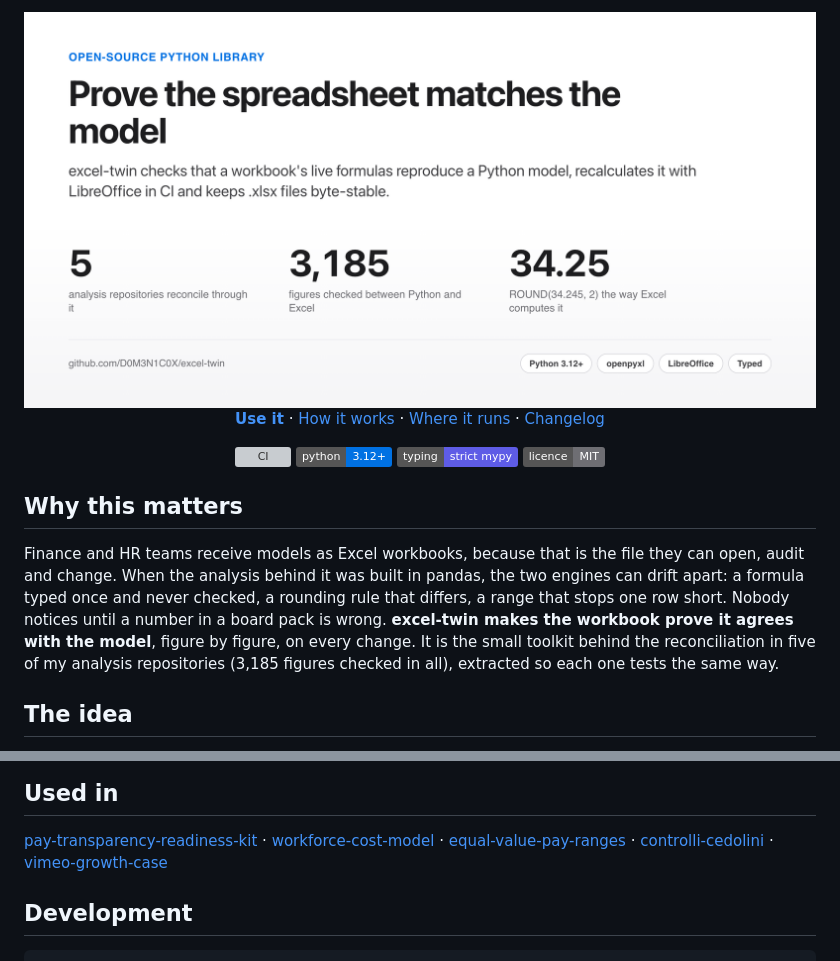
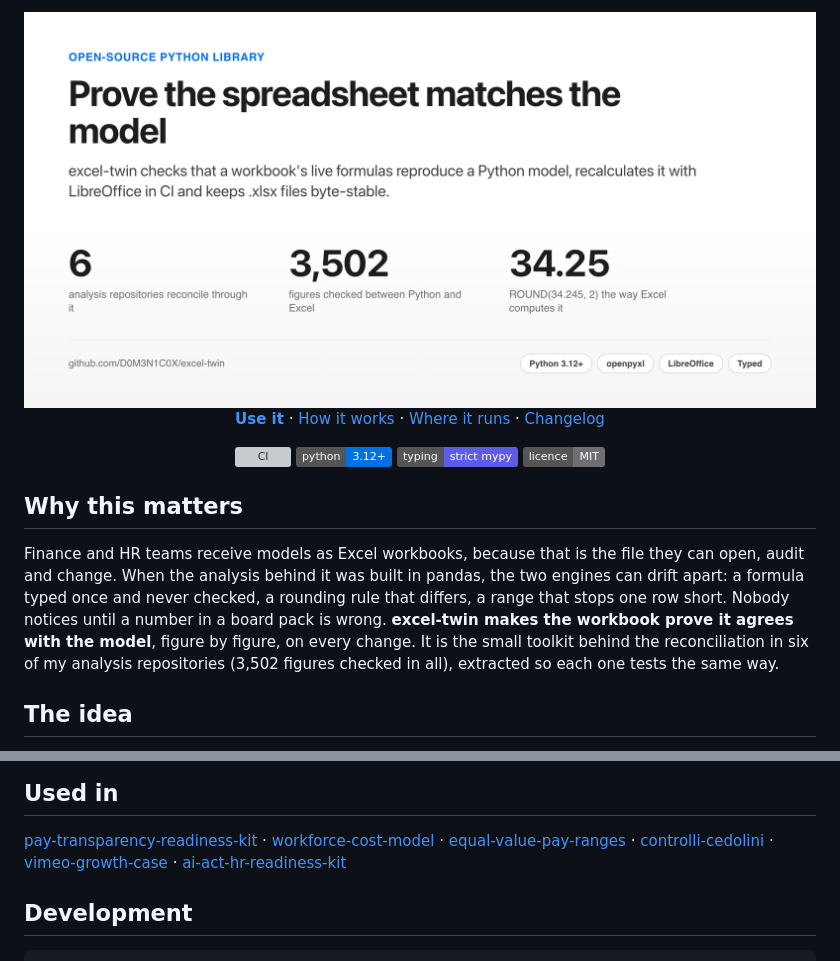
Before and after one commit to D0M3N1C0X/excel-twin, a Markdown page: README.md, 2 parts joined by grey strips. Drawn GitHub-style; pictures changed too: site-assets/cover-light.png; badges without logos; grey boxes are pictures that could not be loaded.

Commit message:
README and cover: six repositories, 3,502 figures, with ai-act-hr-readiness-kit
Co-Authored-By: Claude Opus 5.5 <noreply@anthropic.com>

```diff
--- a/README.md
+++ b/README.md
@@ -23,7 +23,7 @@ Finance and HR teams receive models as Excel workbooks, because that is the file
 When the analysis behind it was built in pandas, the two engines can drift apart: a formula typed once and never
 checked, a rounding rule that differs, a range that stops one row short. Nobody notices until a number in a board
 pack is wrong. **excel-twin makes the workbook prove it agrees with the model**, figure by figure, on every change.
-It is the small toolkit behind the reconciliation in five of my analysis repositories (3,185 figures checked in all),
+It is the small toolkit behind the reconciliation in six of my analysis repositories (3,502 figures checked in all),
 extracted so each one tests the same way.
 
 ## The idea
@@ -83,7 +83,8 @@ excel-twin same-as-git deliverables/model.xlsx           # rebuilt file has the
 [workforce-cost-model](https://github.com/D0M3N1C0X/workforce-cost-model) ·
 [equal-value-pay-ranges](https://github.com/D0M3N1C0X/equal-value-pay-ranges) ·
 [controlli-cedolini](https://github.com/D0M3N1C0X/controlli-cedolini) ·
-[vimeo-growth-case](https://github.com/D0M3N1C0X/vimeo-growth-case)
+[vimeo-growth-case](https://github.com/D0M3N1C0X/vimeo-growth-case) ·
+[ai-act-hr-readiness-kit](https://github.com/D0M3N1C0X/ai-act-hr-readiness-kit)
 
 ## Development
 
```
Also changed, not shown: other parts of README.md (+1 -1 lines), site-assets/cover-dark.png, site-assets/og.png.
